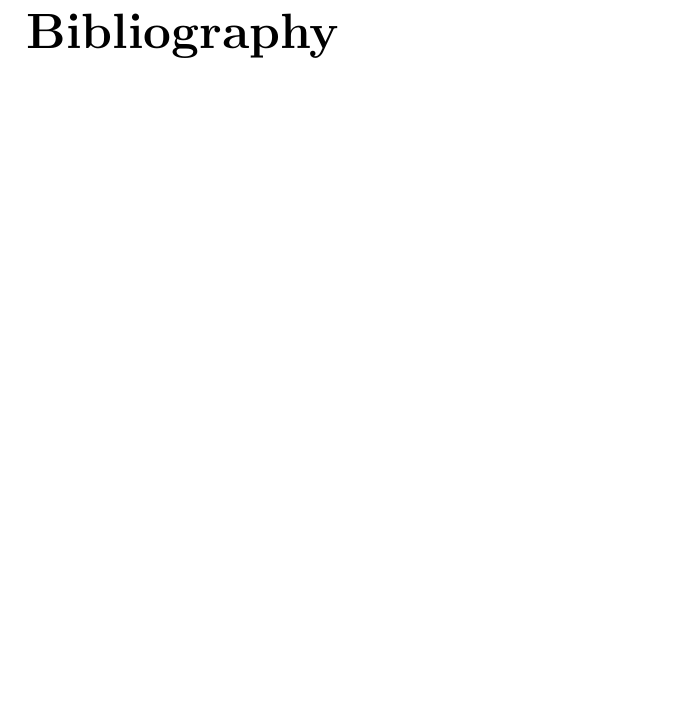
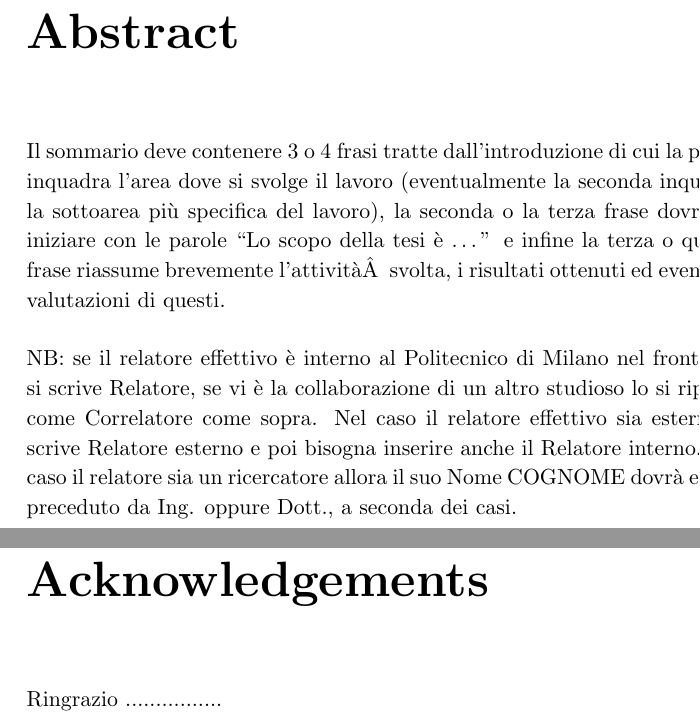
Before and after one commit to Ccaccia73/master-thesis, a LaTeX thesis (thesis.tex, which reads abstract.tex, acknowledgements.tex): part of page 17 of 23 before the commit and two parts of pages 5 and 7 of 23 after it, the two joined at a grey line, cut at the place of the change, the shorter picture padded with empty space. Compiled offline with pdfLaTeX.

Commit message:
added dedication and acknowledgements templates

```diff
--- /dev/null
+++ b/abstract.tex
@@ -0,0 +1,9 @@
+\newpage
+\chapter*{Abstract}
+
+\addcontentsline{toc}{chapter}{Abstract}
+
+Il sommario deve contenere 3 o 4 frasi tratte dall'introduzione di cui la prima inquadra l'area dove si svolge il lavoro (eventualmente la seconda inquadra la sottoarea pi\`u specifica del lavoro), la seconda o la terza frase dovrebbe iniziare con le parole ``Lo scopo della tesi \`e \dots'' e infine la terza o quarta frase riassume brevemente l'attivit\`a  svolta, i risultati ottenuti ed eventuali valutazioni di questi.
+
+\vspace{0.5cm}
+\noindent NB: se il relatore effettivo \`e interno al Politecnico di Milano nel frontesizo si scrive Relatore, se vi \`e la collaborazione di un altro studioso lo si riporta come Correlatore come sopra. Nel caso il relatore effettivo sia esterno si scrive Relatore esterno e poi bisogna inserire anche il Relatore interno. Nel caso il relatore sia un ricercatore allora il suo Nome COGNOME dovr\`{a} essere preceduto da Ing. oppure Dott., a seconda dei casi.
--- /dev/null
+++ b/acknowledgements.tex
@@ -0,0 +1,5 @@
+\chapter*{Acknowledgements}
+
+\addcontentsline{toc}{chapter}{Acknowledgements}
+
+Ringrazio ................
```
Also changed, not shown: thesis.tex (+7 -3 lines), thesis.pdf.
